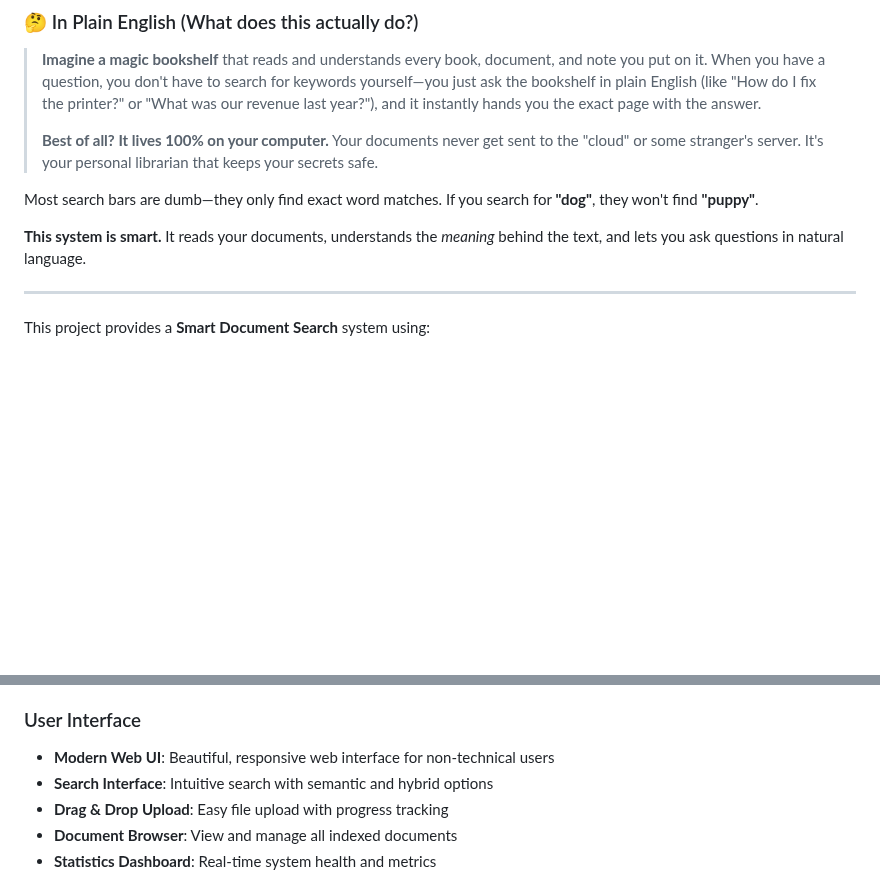
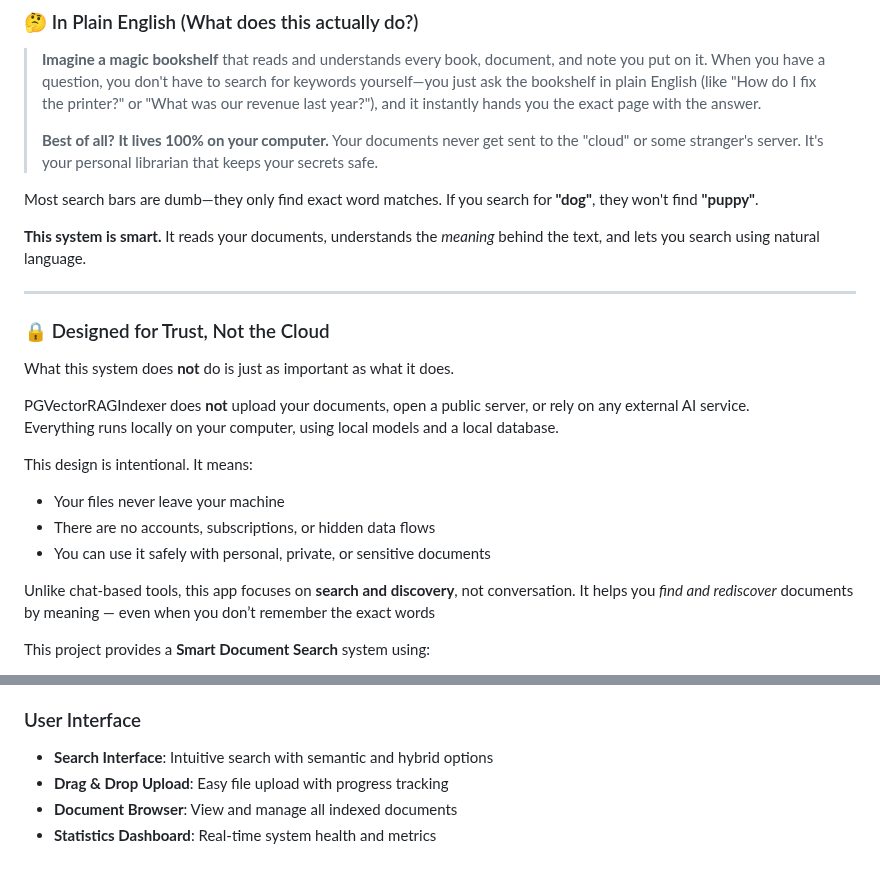
Before and after one commit to valginer0/PGVectorRAGIndexer, a Markdown page: README.md, 2 parts joined by grey strips. Rendered like a GitHub page; blank space fills up the shorter version.

Commit message:
docs: Update README to emphasize local privacy and search
- Add 'Designed for Trust, Not the Cloud' section
- Rephrase 'ask questions' to 'search using natural language'
- Remove 'Modern Web UI' from primary feature list to focus on desktop app

```diff
--- a/README.md
+++ b/README.md
@@ -8,9 +8,25 @@
 
 Most search bars are dumb—they only find exact word matches. If you search for **"dog"**, they won't find **"puppy"**.
 
-**This system is smart.** It reads your documents, understands the _meaning_ behind the text, and lets you ask questions in natural language.
+**This system is smart.** It reads your documents, understands the _meaning_ behind the text, and lets you search using natural language.
 
 ---
+
+### 🔒 Designed for Trust, Not the Cloud
+
+What this system does **not** do is just as important as what it does.
+
+PGVectorRAGIndexer does **not** upload your documents, open a public server, or rely on any external AI service.
+Everything runs locally on your computer, using local models and a local database.
+
+This design is intentional. It means:
+- Your files never leave your machine
+- There are no accounts, subscriptions, or hidden data flows
+- You can use it safely with personal, private, or sensitive documents
+
+Unlike chat-based tools, this app focuses on **search and discovery**, not conversation.
+It helps you *find and rediscover* documents by meaning — even when you don’t remember the exact words
+
 
 This project provides a **Smart Document Search** system using:
 - **Backend**: FastAPI, PostgreSQL (pgvector), and **Local Embeddings** (SentenceTransformers).
@@ -72,7 +88,7 @@ This project provides a **Smart Document Search** system using:
 
 ### User Interface
 
-- **Modern Web UI**: Beautiful, responsive web interface for non-technical users
+
 - **Search Interface**: Intuitive search with semantic and hybrid options
 - **Drag & Drop Upload**: Easy file upload with progress tracking
 - **Document Browser**: View and manage all indexed documents
```
